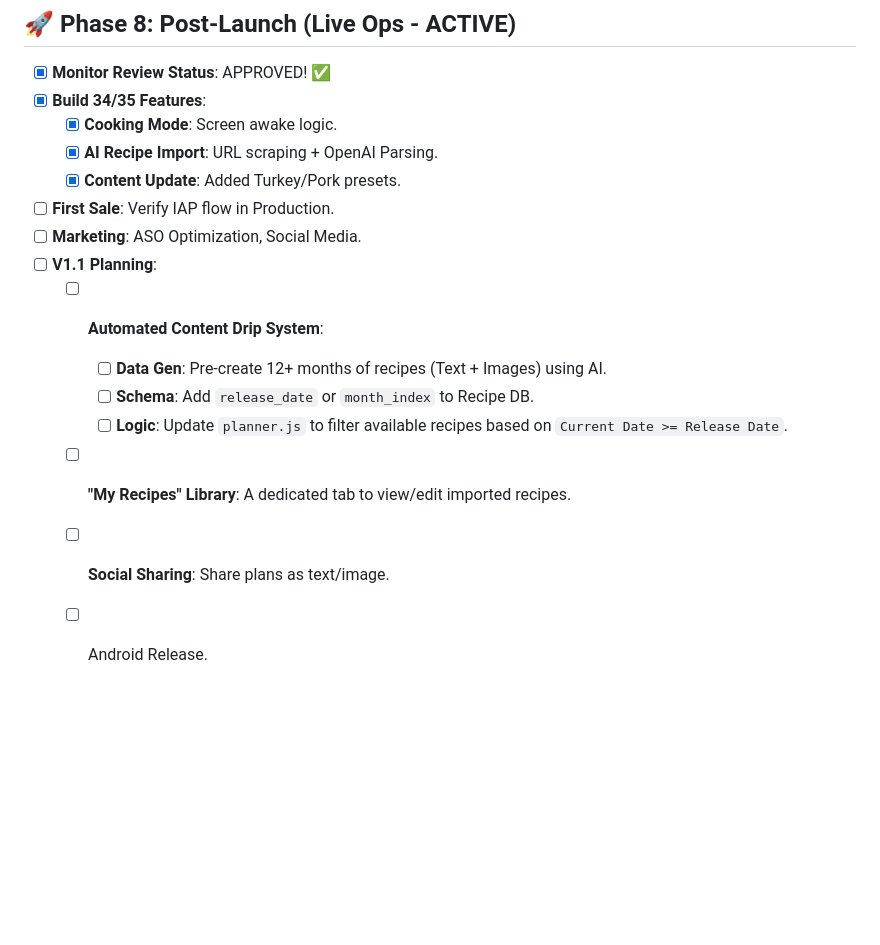
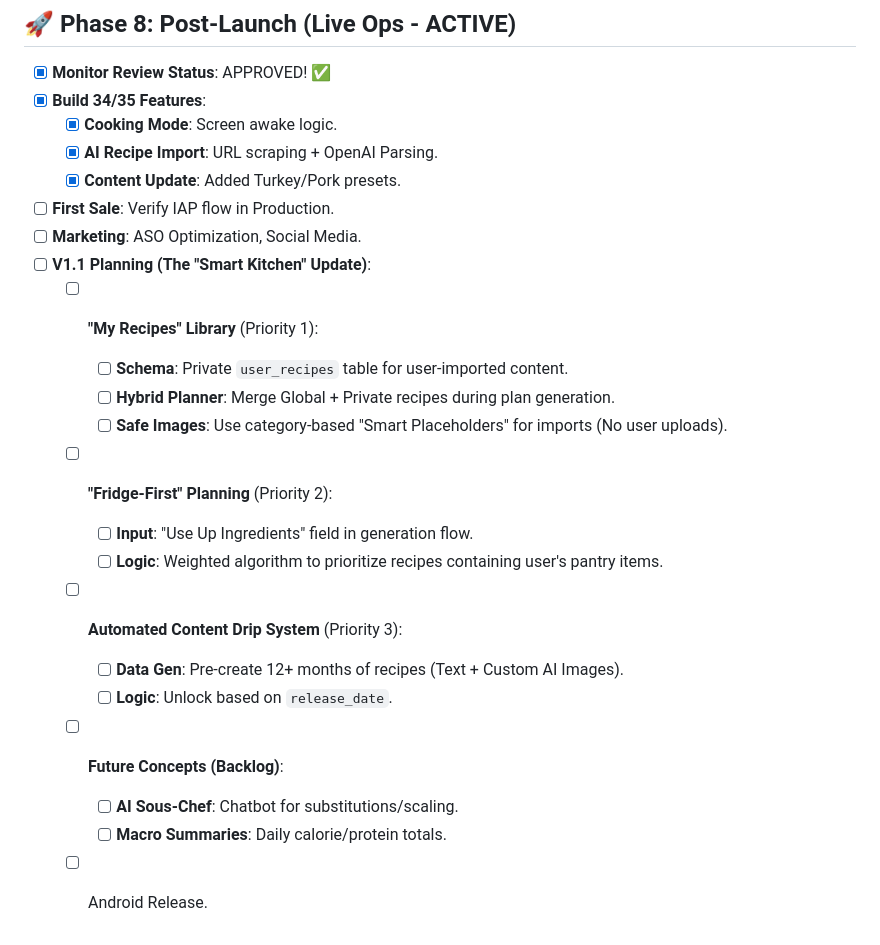
Before and after one commit to hpursan/meal-planner, a Markdown page: ROADMAP.md, the part around the change. Drawn GitHub-style; blank space fills up the shorter version.

Commit message:
docs: finalize v1.1 feature set with Fridge-First and Private Library features

```diff
--- a/ROADMAP.md
+++ b/ROADMAP.md
@@ -102,11 +102,18 @@ This document tracks the progress towards the Minimum Viable Product (MVP).
     - [x] **Content Update**: Added Turkey/Pork presets.
 - [ ] **First Sale**: Verify IAP flow in Production.
 - [ ] **Marketing**: ASO Optimization, Social Media.
-- [ ] **V1.1 Planning**:
-    - [ ] **Automated Content Drip System**:
-        - [ ] **Data Gen**: Pre-create 12+ months of recipes (Text + Images) using AI.
-        - [ ] **Schema**: Add `release_date` or `month_index` to Recipe DB.
-        - [ ] **Logic**: Update `planner.js` to filter available recipes based on `Current Date >= Release Date`.
-    - [ ] **"My Recipes" Library**: A dedicated tab to view/edit imported recipes.
-    - [ ] **Social Sharing**: Share plans as text/image.
+- [ ] **V1.1 Planning (The "Smart Kitchen" Update)**:
+    - [ ] **"My Recipes" Library** (Priority 1):
+        - [ ] **Schema**: Private `user_recipes` table for user-imported content.
+        - [ ] **Hybrid Planner**: Merge Global + Private recipes during plan generation.
+        - [ ] **Safe Images**: Use category-based "Smart Placeholders" for imports (No user uploads).
+    - [ ] **"Fridge-First" Planning** (Priority 2):
+        - [ ] **Input**: "Use Up Ingredients" field in generation flow.
+        - [ ] **Logic**: Weighted algorithm to prioritize recipes containing user's pantry items.
+    - [ ] **Automated Content Drip System** (Priority 3):
+        - [ ] **Data Gen**: Pre-create 12+ months of recipes (Text + Custom AI Images).
+        - [ ] **Logic**: Unlock based on `release_date`.
+    - [ ] **Future Concepts (Backlog)**:
+        - [ ] **AI Sous-Chef**: Chatbot for substitutions/scaling.
+        - [ ] **Macro Summaries**: Daily calorie/protein totals.
     - [ ] Android Release.
```
